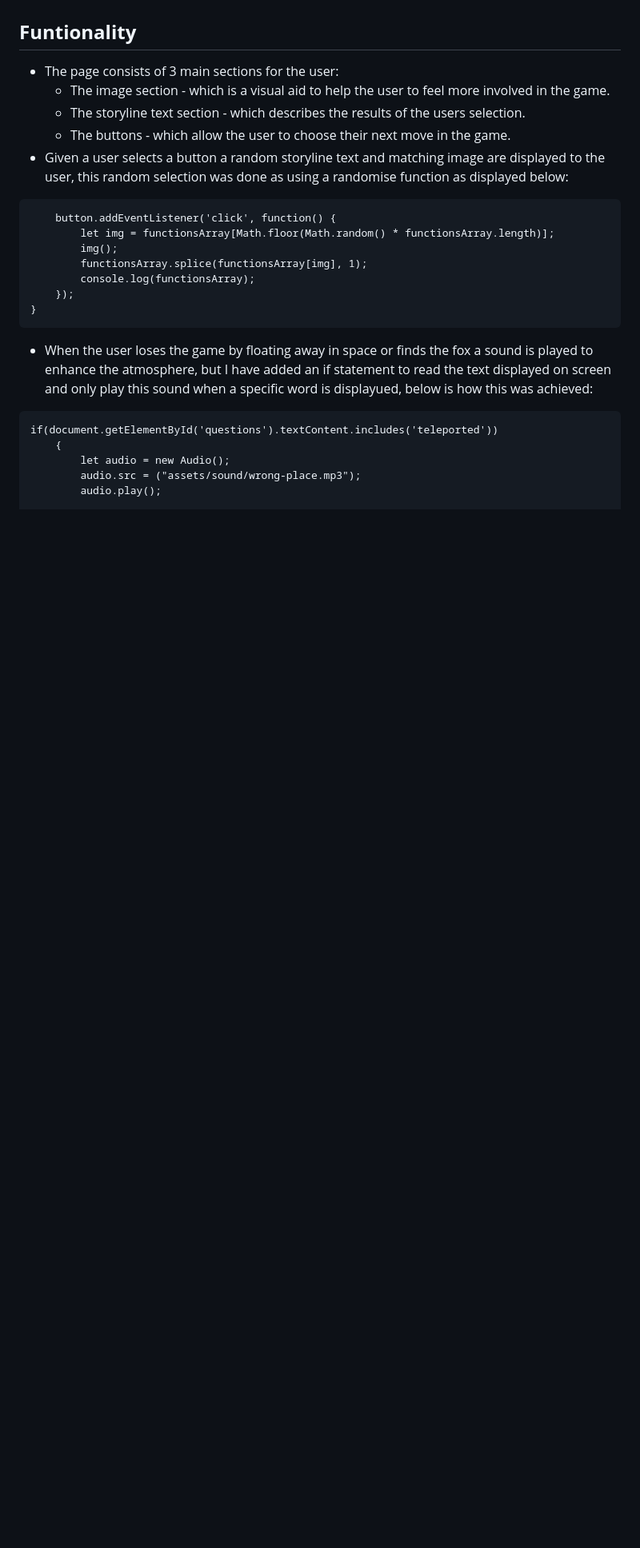
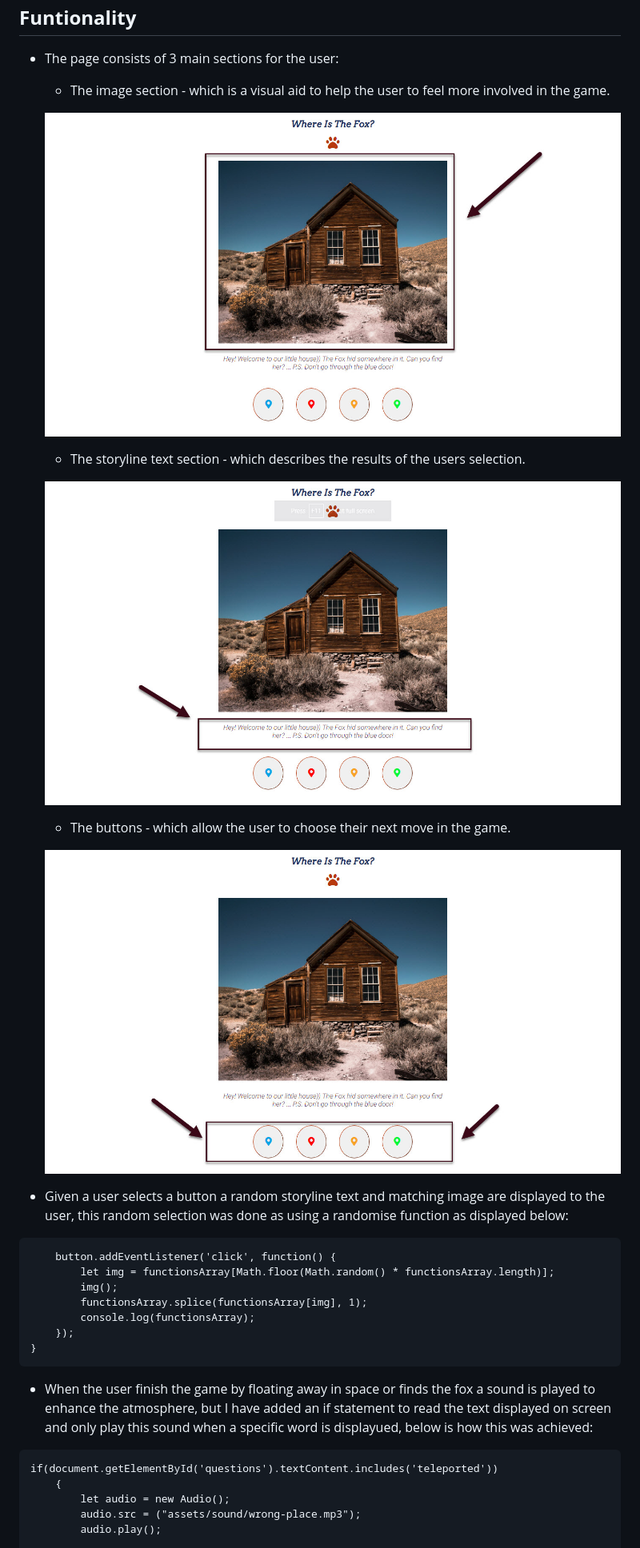
Before and after one commit to InnaHyrych/Find-The-Fox, a Markdown page: README.md, the part around the change printed below. Shown: that part at 80% size. Rendered like a GitHub page; pictures changed too: assets/images/readme_img/iconsF.jpg (added), assets/images/readme_img/imageF.jpg (added), assets/images/readme_img/textF.jpg (added); blank space fills up the shorter version.

Commit message:
Finish readme file

`````diff
--- a/README.md
+++ b/README.md
@@ -50,8 +53,17 @@ The colors used in the game emphasize the natural theme. I used [Shemecolor.com]
 ## **Funtionality**
   - The page consists of 3 main sections for the user:
     - The image section - which is a visual aid to help the user to feel more involved in the game.
+
+    ![Images](assets/images/readme_img/imageF.jpg)
+
     - The storyline text section - which describes the results of the users selection.
+
+    ![Text](assets/images/readme_img/textF.jpg)
+
     - The buttons - which allow the user to choose their next move in the game.
+
+    ![IconsF](assets/images/readme_img/iconsF.jpg)
+
 - Given a user selects a button a random storyline text and matching image are displayed to the user, this random selection was done as using a randomise function as displayed below:
 
 ````for (var button of buttonArray) {
@@ -63,7 +75,7 @@ The colors used in the game emphasize the natural theme. I used [Shemecolor.com]
     });
 }
 ````
-- When the user loses the game by floating away in space or finds the fox a sound is played to enhance the atmosphere, but I have added an if statement to read the text displayed on screen and only play this sound when a specific word is displayued, below is how this was achieved:
+- When the user finish the game by floating away in space or finds the fox a sound is played to enhance the atmosphere, but I have added an if statement to read the text displayed on screen and only play this sound when a specific word is displayued, below is how this was achieved:
 ````
 if(document.getElementById('questions').textContent.includes('teleported'))
     {
`````
Also changed, not shown: other parts of README.md (+20 -14 lines), assets/images/readme_img/bug.jpg (added), assets/images/readme_img/bug1.jpg (deleted).
